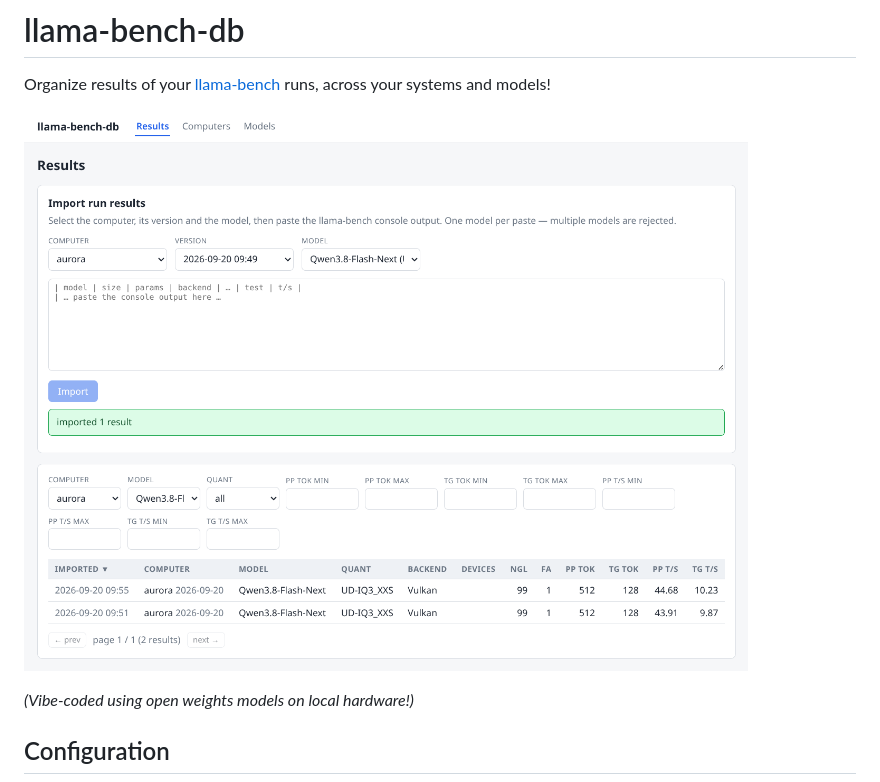
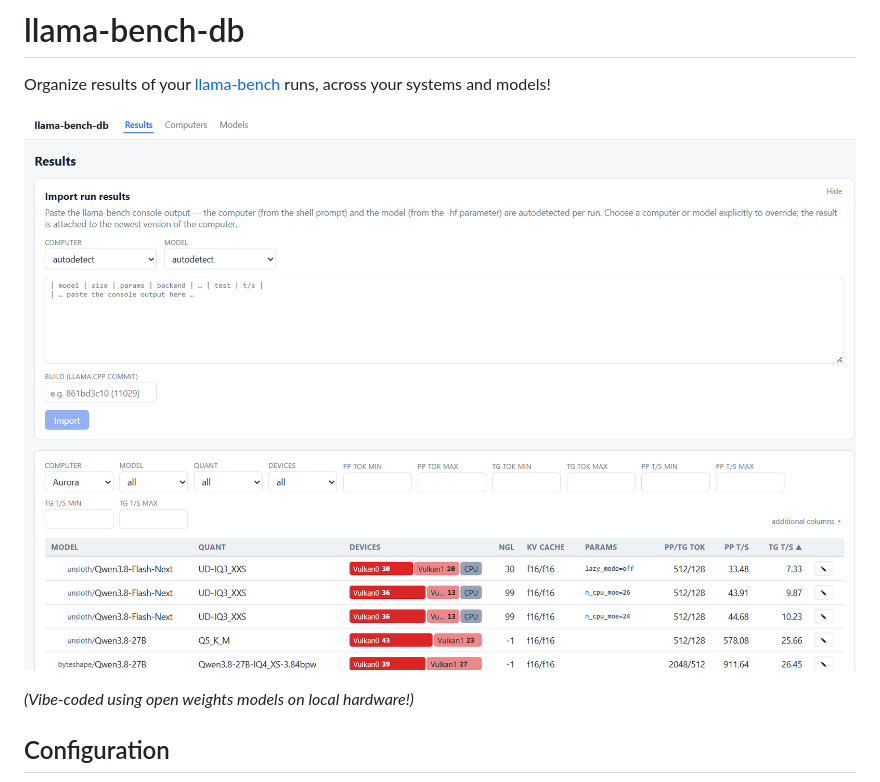
Before and after one commit to MartinEmrich/llama-bench-db, a Markdown page: README.md, the part around the change. GitHub-like rendering; pictures changed too: doc/llama-bench-db.png (added).

Commit message:
update screenshot

```diff
--- a/README.md
+++ b/README.md
@@ -2,7 +2,7 @@
 
 Organize results of your [llama-bench](https://github.com/ggml-org/llama.cpp) runs, across your systems and models!
 
-![Screenshot of the first one-shot version, showing the result entry/view page.](/doc/screenshot-oneshot.png?raw=true "Screenshot of llama-bench-db")
+![Screenshot, showing the result entry/view page.](/doc/llama-bench-db.png?raw=true "Screenshot of llama-bench-db")
 
 _(Vibe-coded using open weights models on local hardware!)_
 
```
